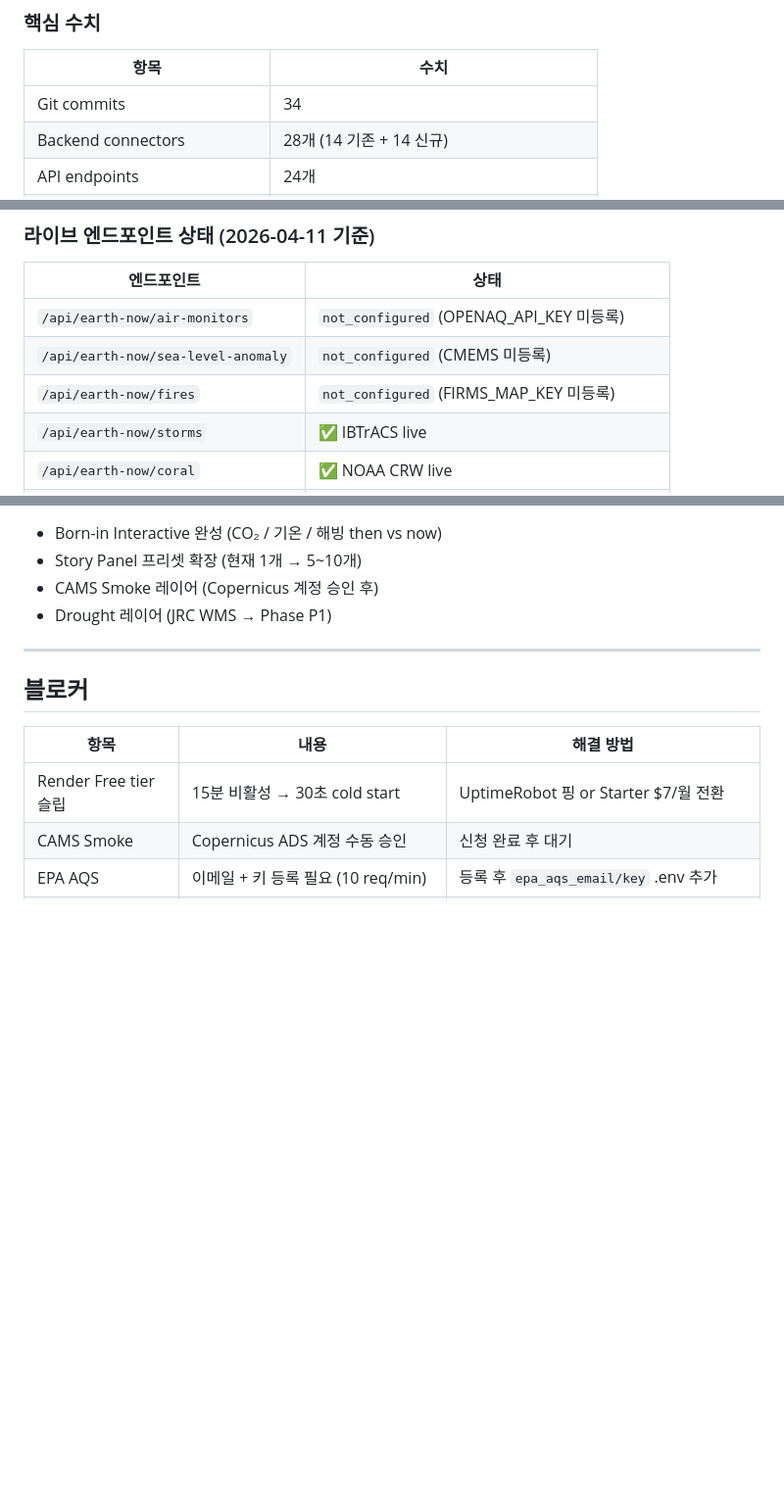
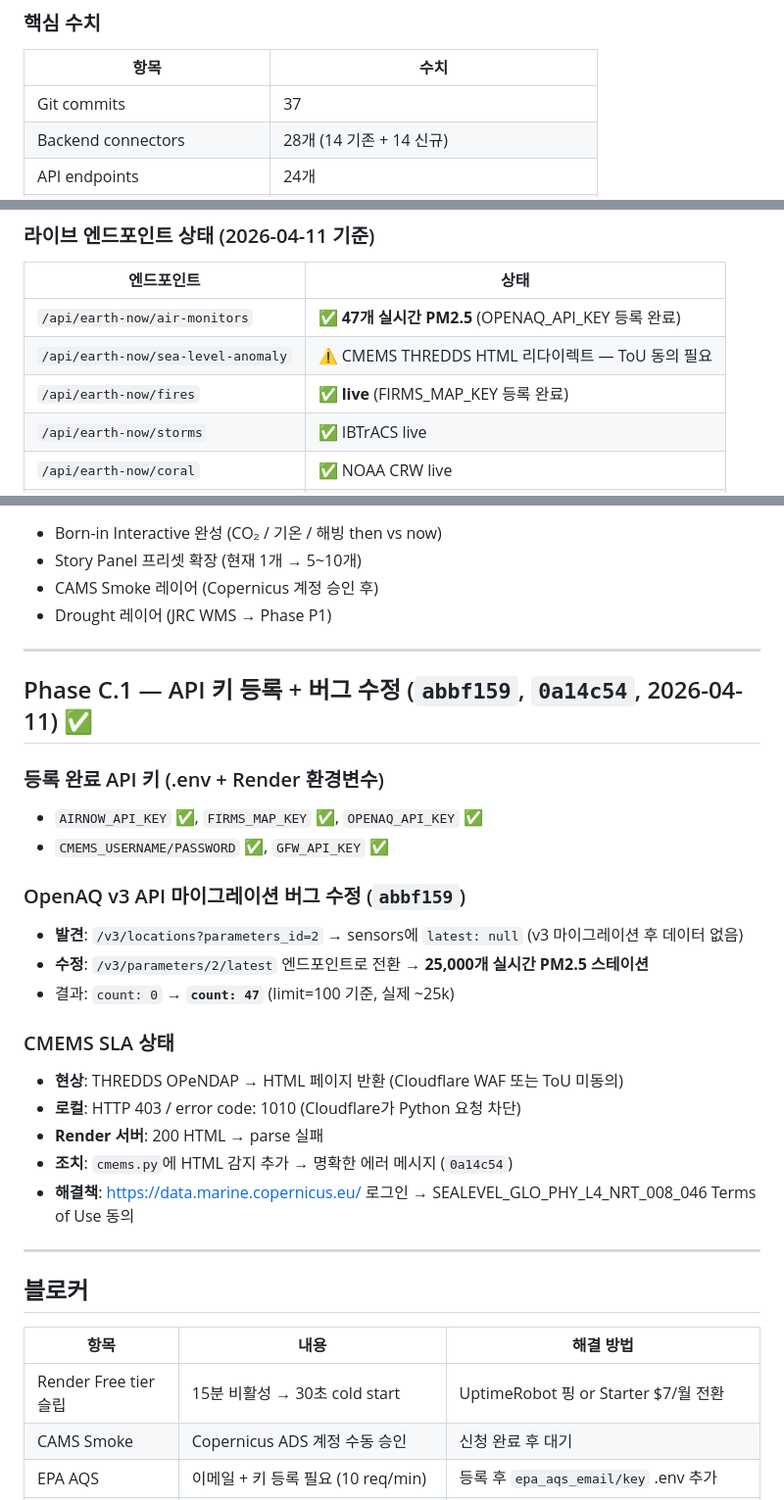
Before and after one commit to humpie-0413/terrasight, a Markdown page: progress.md, 3 parts joined by grey strips. Shown at 98% size. GitHub-like rendering; blank space fills up the shorter version.

Commit message:
docs(progress): Phase C.1 API key registration + OpenAQ bug fix
Co-Authored-By: Claude Sonnet 4.6 <noreply@anthropic.com>

```diff
--- a/progress.md
+++ b/progress.md
@@ -12,7 +12,7 @@
 ### 핵심 수치
 | 항목 | 수치 |
 |------|------|
-| Git commits | 34 |
+| Git commits | 37 |
 | Backend connectors | 28개 (14 기존 + 14 신규) |
 | API endpoints | 24개 |
 | Frontend components / pages | ~28개 |
@@ -348,9 +348,9 @@ JRC: REST API 없음 — WMS/WCS 타일 URL 카탈로그(`status: tiles_only`)
 
 | 엔드포인트 | 상태 |
 |-----------|------|
-| `/api/earth-now/air-monitors` | `not_configured` (OPENAQ_API_KEY 미등록) |
-| `/api/earth-now/sea-level-anomaly` | `not_configured` (CMEMS 미등록) |
-| `/api/earth-now/fires` | `not_configured` (FIRMS_MAP_KEY 미등록) |
+| `/api/earth-now/air-monitors` | ✅ **47개 실시간 PM2.5** (OPENAQ_API_KEY 등록 완료) |
+| `/api/earth-now/sea-level-anomaly` | ⚠️ CMEMS THREDDS HTML 리다이렉트 — ToU 동의 필요 |
+| `/api/earth-now/fires` | ✅ **live** (FIRMS_MAP_KEY 등록 완료) |
 | `/api/earth-now/storms` | ✅ IBTrACS live |
 | `/api/earth-now/coral` | ✅ NOAA CRW live |
 | `/api/earth-now/sst` | ✅ NOAA OISST live |
@@ -387,6 +387,26 @@ JRC: REST API 없음 — WMS/WCS 타일 URL 카탈로그(`status: tiles_only`)
 
 ---
 
+## Phase C.1 — API 키 등록 + 버그 수정 (`abbf159`, `0a14c54`, 2026-04-11) ✅
+
+### 등록 완료 API 키 (.env + Render 환경변수)
+- `AIRNOW_API_KEY` ✅, `FIRMS_MAP_KEY` ✅, `OPENAQ_API_KEY` ✅
+- `CMEMS_USERNAME/PASSWORD` ✅, `GFW_API_KEY` ✅
+
+### OpenAQ v3 API 마이그레이션 버그 수정 (`abbf159`)
+- **발견**: `/v3/locations?parameters_id=2` → sensors에 `latest: null` (v3 마이그레이션 후 데이터 없음)
+- **수정**: `/v3/parameters/2/latest` 엔드포인트로 전환 → **25,000개 실시간 PM2.5 스테이션**
+- 결과: `count: 0` → **`count: 47`** (limit=100 기준, 실제 ~25k)
+
+### CMEMS SLA 상태
+- **현상**: THREDDS OPeNDAP → HTML 페이지 반환 (Cloudflare WAF 또는 ToU 미동의)
+- **로컬**: HTTP 403 / error code: 1010 (Cloudflare가 Python 요청 차단)
+- **Render 서버**: 200 HTML → parse 실패
+- **조치**: `cmems.py`에 HTML 감지 추가 → 명확한 에러 메시지 (`0a14c54`)
+- **해결책**: https://data.marine.copernicus.eu/ 로그인 → SEALEVEL_GLO_PHY_L4_NRT_008_046 Terms of Use 동의
+
+---
+
 ## 블로커
 
 | 항목 | 내용 | 해결 방법 |
```
